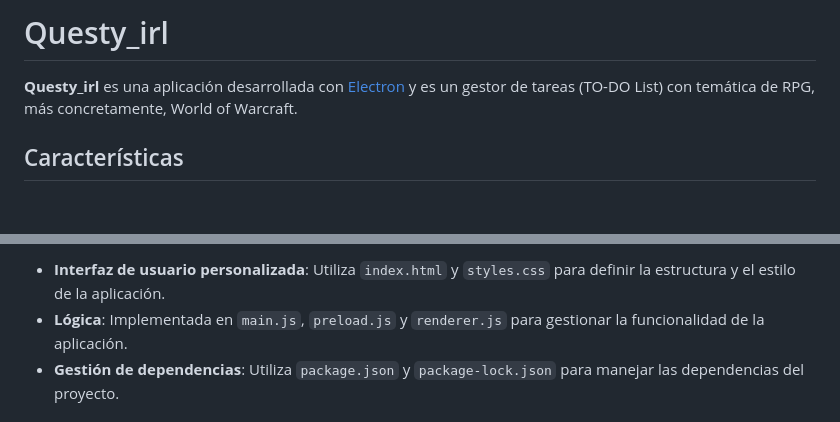
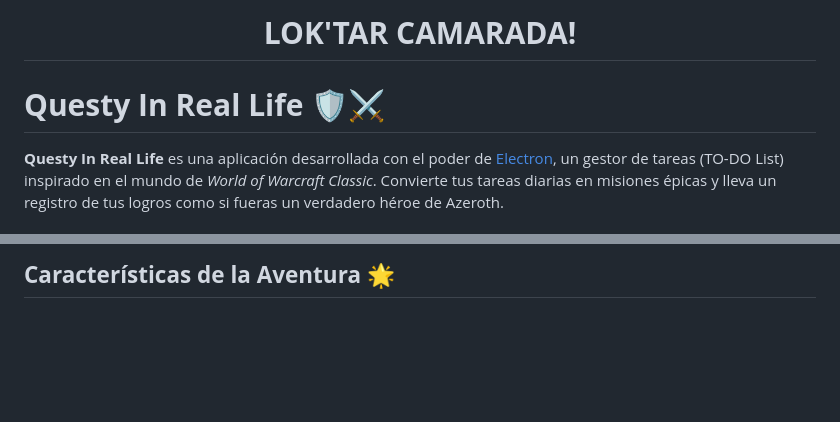
Before and after one commit to Nachin7u7/Questy_irl, a Markdown page: README.md, 2 parts joined by grey strips. Drawn GitHub-style; blank space fills up the shorter version.

```diff
--- a/README.md
+++ b/README.md
@@ -1,6 +1,6 @@
-# Questy_irl
+**<h1 align="center">LOK'TAR CAMARADA!</h1>**
 
-**Questy_irl** es una aplicación desarrollada con [Electron](https://www.electronjs.org/) y es un gestor de tareas (TO-DO List) con temática de RPG, más concretamente, World of Warcraft.
+# **Questy In Real Life** 🛡️⚔️
 
-## Características
+**Questy In Real Life** es una aplicación desarrollada con el poder de [Electron](https://www.electronjs.org/), un gestor de tareas (TO-DO List) inspirado en el mundo de *World of Warcraft Classic*. Convierte tus tareas diarias en misiones épicas y lleva un registro de tus logros como si fueras un verdadero héroe de Azeroth.
 
@@ -9,5 +8,3 @@
 
-- **Interfaz de usuario personalizada**: Utiliza `index.html` y `styles.css` para definir la estructura y el estilo de la aplicación.
-- **Lógica**: Implementada en `main.js`, `preload.js` y `renderer.js` para gestionar la funcionalidad de la aplicación.
-- **Gestión de dependencias**: Utiliza `package.json` y `package-lock.json` para manejar las dependencias del proyecto.
+## **Características de la Aventura** 🌟
 
```
Also changed, not shown: other parts of README.md (+96 -17 lines), formato.png (added), 4 other files.
